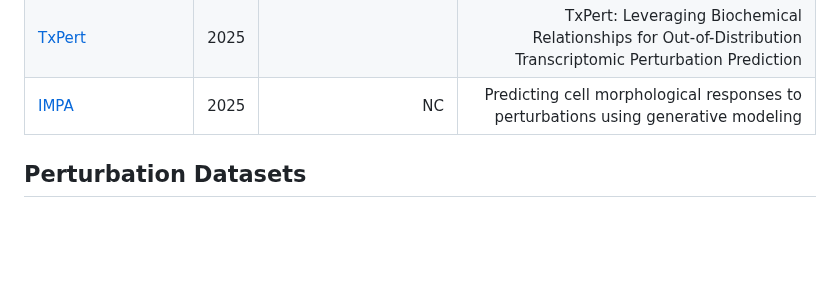
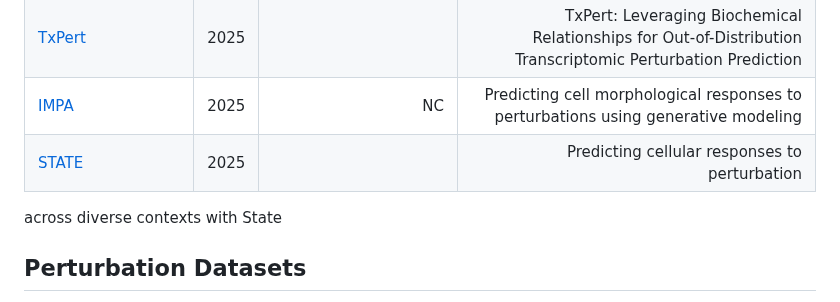
Before and after one commit to xianglin226/Benchmarking-Single-Cell-Perturbation, a Markdown page: README.md, the part around the change. Drawn GitHub-style; blank space fills up the shorter version.

```diff
--- a/README.md
+++ b/README.md
@@ -49,6 +49,8 @@ Many models for single-cell perturbation data coming out!
 |[CellFlow](https://www.biorxiv.org/content/10.1101/2025.04.11.648220v1)| 2025 | | CellFlow enables generative single-cell phenotype modeling with flow matching
 |[TxPert](https://arxiv.org/abs/2505.14919)| 2025 | | TxPert: Leveraging Biochemical Relationships for Out-of-Distribution Transcriptomic Perturbation Prediction
 |[IMPA](https://www.nature.com/articles/s41467-024-55707-8) |2025| NC | Predicting cell morphological responses to perturbations using generative modeling
+|[STATE](https://arcinstitute.org/manuscripts/State) |2025|  | Predicting cellular responses to perturbation
+across diverse contexts with State
 
 ## Perturbation Datasets
 [SC-perturb](http://projects.sanderlab.org/scperturb/)
```
